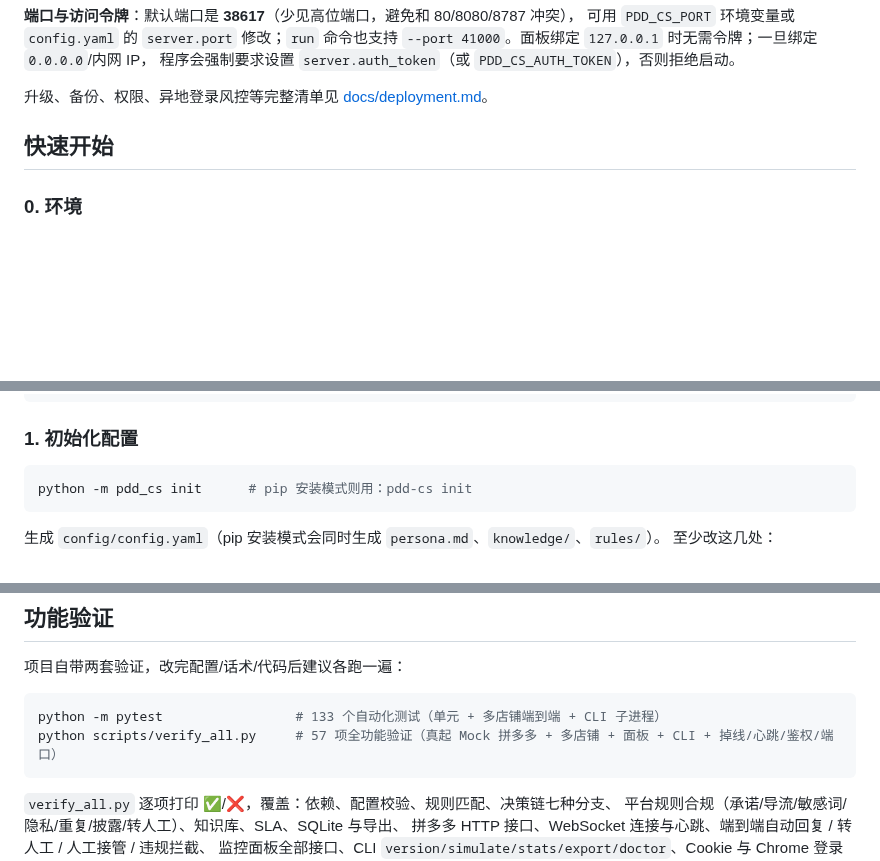
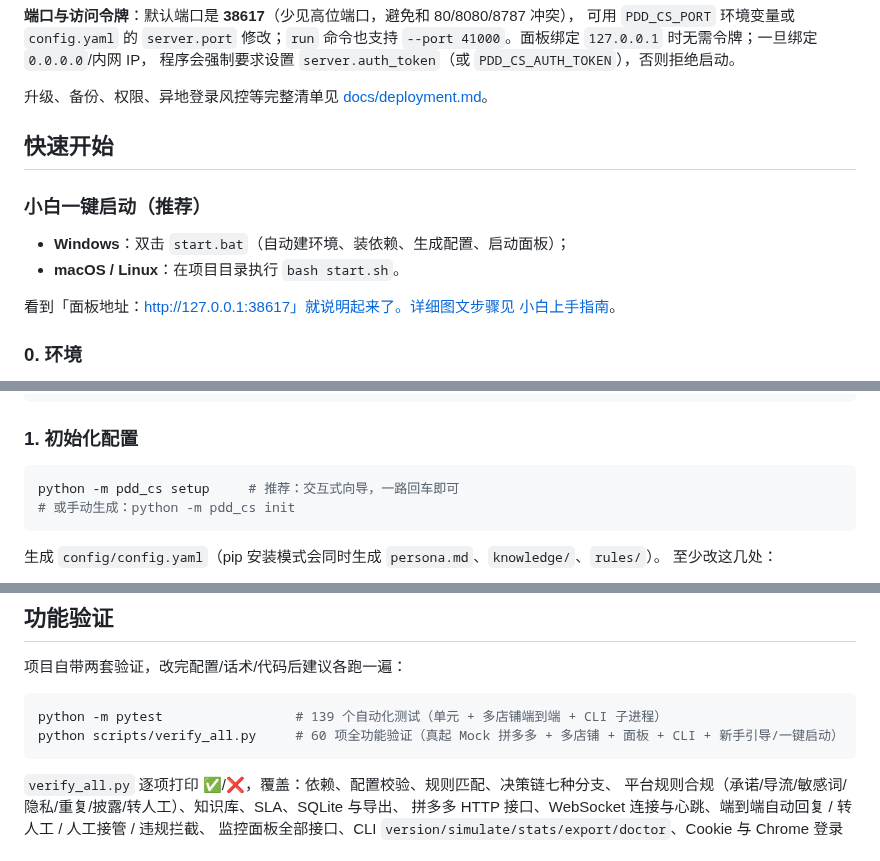
Before and after one commit to youdoufu-shuai/pdd-cs, a Markdown page: README.md, 3 parts joined by grey strips. Drawn GitHub-style; blank space fills up the shorter version.

````diff
--- a/README.md
+++ b/README.md
@@ -163,6 +167,13 @@ journalctl -u pdd-cs -f
 
 ## 快速开始
 
+### 小白一键启动（推荐）
+
+- **Windows**：双击 `start.bat`（自动建环境、装依赖、生成配置、启动面板）；
+- **macOS / Linux**：在项目目录执行 `bash start.sh`。
+
+看到「面板地址：http://127.0.0.1:38617」就说明起来了。详细图文步骤见 [小白上手指南](docs/beginner.md)。
+
 ### 0. 环境
 
 - Python 3.10+（Windows / macOS / Linux 均可）
@@ -183,7 +194,8 @@ pip install .
 ### 1. 初始化配置
 
 ```bash
-python -m pdd_cs init      # pip 安装模式则用：pdd-cs init
+python -m pdd_cs setup     # 推荐：交互式向导，一路回车即可
+# 或手动生成：python -m pdd_cs init
 ```
 
 生成 `config/config.yaml`（pip 安装模式会同时生成 `persona.md`、`knowledge/`、`rules/`）。
@@ -246,8 +258,8 @@ python -m pdd_cs simulate "什么时候发货？" "我要退货" "能便宜点
 项目自带两套验证，改完配置/话术/代码后建议各跑一遍：
 
 ```bash
-python -m pytest                 # 133 个自动化测试（单元 + 多店铺端到端 + CLI 子进程）
-python scripts/verify_all.py     # 57 项全功能验证（真起 Mock 拼多多 + 多店铺 + 面板 + CLI + 掉线/心跳/鉴权/端口）
+python -m pytest                 # 139 个自动化测试（单元 + 多店铺端到端 + CLI 子进程）
+python scripts/verify_all.py     # 60 项全功能验证（真起 Mock 拼多多 + 多店铺 + 面板 + CLI + 新手引导/一键启动）
 ```
 
 `verify_all.py` 逐项打印 ✅/❌，覆盖：依赖、配置校验、规则匹配、决策链七种分支、
````
Also changed, not shown: other parts of README.md (+15 -5 lines), docs/beginner.md (added, +150 -0 lines), docs/dashboard.png, 11 other files.
